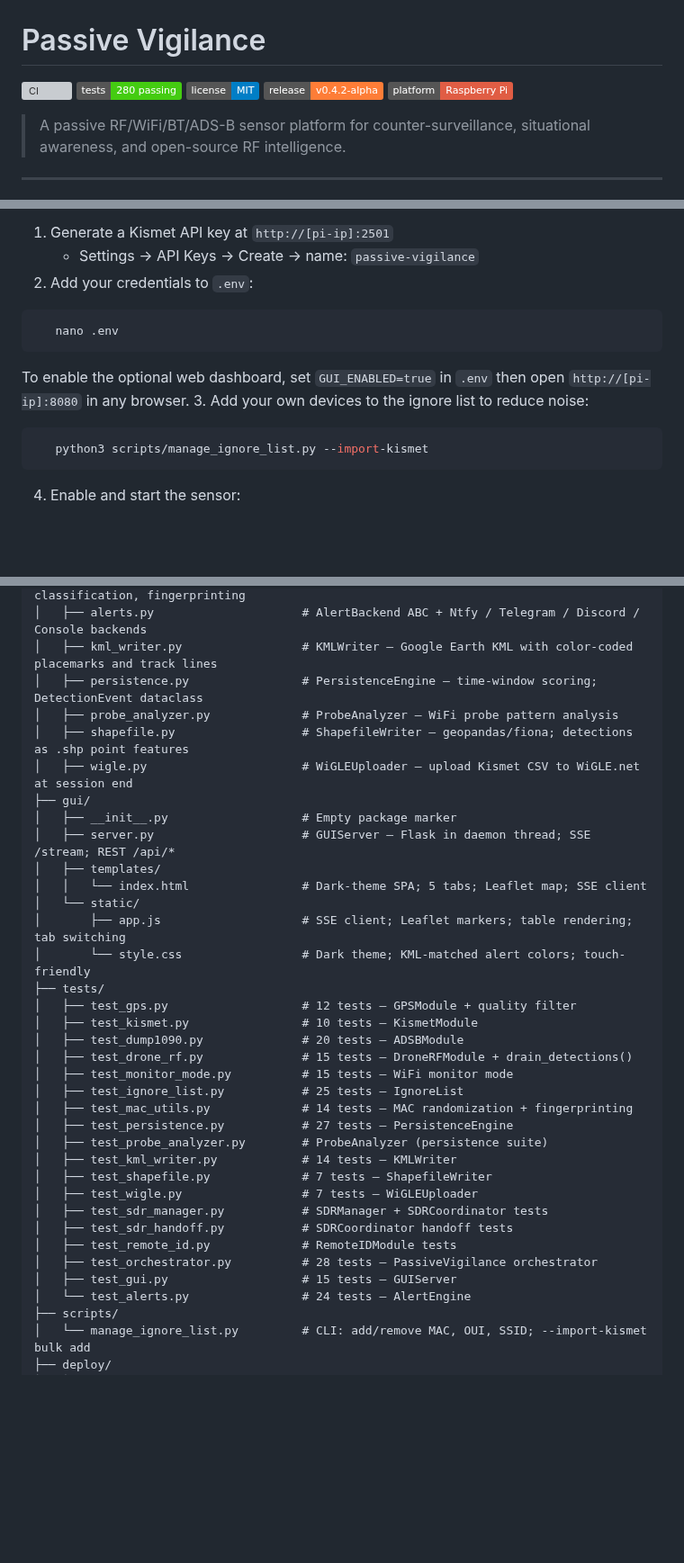
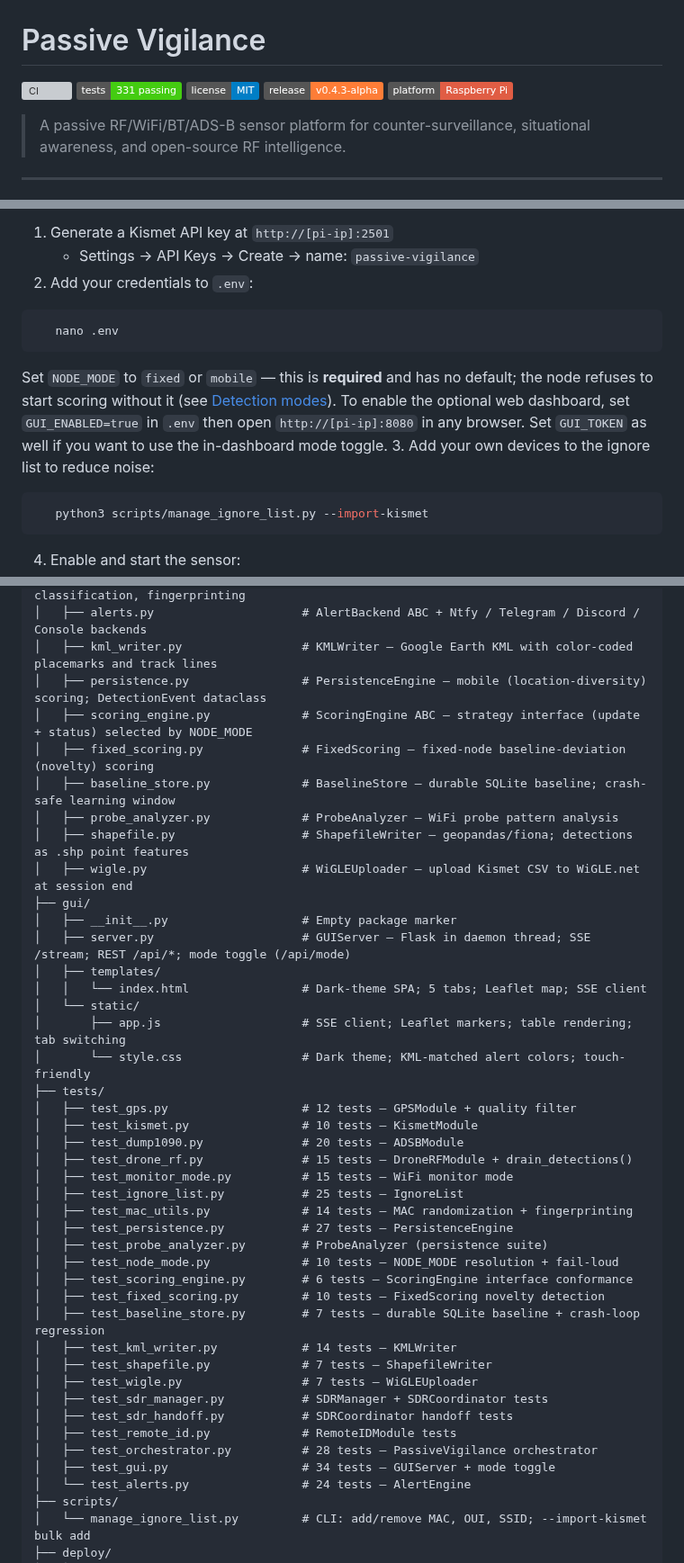
Before and after one commit to Isthistak3n/Passive-Vigilance, a Markdown page: README.md, 3 parts joined by grey strips. Shown at 90% size. Drawn GitHub-style; badges without logos; blank space fills up the shorter version; grey boxes are pictures that could not be loaded.

````diff
--- a/README.md
+++ b/README.md
@@ -1,9 +1,9 @@
 # Passive Vigilance
 
 [![CI](https://github.com/Isthistak3n/Passive-Vigilance/actions/workflows/ci.yml/badge.svg)](https://github.com/Isthistak3n/Passive-Vigilance/actions/workflows/ci.yml)
-[![Tests](https://img.shields.io/badge/tests-280%20passing-brightgreen)](https://github.com/Isthistak3n/Passive-Vigilance/actions)
+[![Tests](https://img.shields.io/badge/tests-331%20passing-brightgreen)](https://github.com/Isthistak3n/Passive-Vigilance/actions)
 [![License](https://img.shields.io/badge/license-MIT-blue)](LICENSE)
-[![Release](https://img.shields.io/badge/release-v0.4.2--alpha-orange)](https://github.com/Isthistak3n/Passive-Vigilance/releases)
+[![Release](https://img.shields.io/badge/release-v0.4.3--alpha-orange)](https://github.com/Isthistak3n/Passive-Vigilance/releases)
 [![Platform](https://img.shields.io/badge/platform-Raspberry%20Pi-red)](https://www.raspberrypi.org/)
 
 > A passive RF/WiFi/BT/ADS-B sensor platform for counter-surveillance,
@@ -169,8 +217,12 @@ After install, follow the on-screen prompts to:
 ```bash
    nano .env
 ```
+   Set `NODE_MODE` to `fixed` or `mobile` — this is **required** and has no
+   default; the node refuses to start scoring without it (see
+   [Detection modes](#detection-modes)).
    To enable the optional web dashboard, set `GUI_ENABLED=true` in `.env`
-   then open `http://[pi-ip]:8080` in any browser.
+   then open `http://[pi-ip]:8080` in any browser. Set `GUI_TOKEN` as well if
+   you want to use the in-dashboard mode toggle.
 3. Add your own devices to the ignore list to reduce noise:
 ```bash
    python3 scripts/manage_ignore_list.py --import-kismet
@@ -210,13 +262,16 @@ Passive-Vigilance/
 │   ├── mac_utils.py                  # MAC randomization detection, type classification, fingerprinting
 │   ├── alerts.py                     # AlertBackend ABC + Ntfy / Telegram / Discord / Console backends
 │   ├── kml_writer.py                 # KMLWriter — Google Earth KML with color-coded placemarks and track lines
-│   ├── persistence.py                # PersistenceEngine — time-window scoring; DetectionEvent dataclass
+│   ├── persistence.py                # PersistenceEngine — mobile (location-diversity) scoring; DetectionEvent dataclass
+│   ├── scoring_engine.py             # ScoringEngine ABC — strategy interface (update + status) selected by NODE_MODE
+│   ├── fixed_scoring.py              # FixedScoring — fixed-node baseline-deviation (novelty) scoring
+│   ├── baseline_store.py             # BaselineStore — durable SQLite baseline; crash-safe learning window
 │   ├── probe_analyzer.py             # ProbeAnalyzer — WiFi probe pattern analysis
 │   ├── shapefile.py                  # ShapefileWriter — geopandas/fiona; detections as .shp point features
 │   ├── wigle.py                      # WiGLEUploader — upload Kismet CSV to WiGLE.net at session end
 ├── gui/
 │   ├── __init__.py                   # Empty package marker
-│   ├── server.py                     # GUIServer — Flask in daemon thread; SSE /stream; REST /api/*
+│   ├── server.py                     # GUIServer — Flask in daemon thread; SSE /stream; REST /api/*; mode toggle (/api/mode)
 │   ├── templates/
 │   │   └── index.html                # Dark-theme SPA; 5 tabs; Leaflet map; SSE client
 │   └── static/
@@ -232,6 +287,10 @@ Passive-Vigilance/
 │   ├── test_mac_utils.py             # 14 tests — MAC randomization + fingerprinting
 │   ├── test_persistence.py           # 27 tests — PersistenceEngine
 │   ├── test_probe_analyzer.py        # ProbeAnalyzer (persistence suite)
+│   ├── test_node_mode.py             # 10 tests — NODE_MODE resolution + fail-loud
+│   ├── test_scoring_engine.py        # 6 tests — ScoringEngine interface conformance
+│   ├── test_fixed_scoring.py         # 10 tests — FixedScoring novelty detection
+│   ├── test_baseline_store.py        # 7 tests — durable SQLite baseline + crash-loop regression
 │   ├── test_kml_writer.py            # 14 tests — KMLWriter
 │   ├── test_shapefile.py             # 7 tests — ShapefileWriter
 │   ├── test_wigle.py                 # 7 tests — WiGLEUploader
@@ -239,7 +298,7 @@ Passive-Vigilance/
 │   ├── test_sdr_handoff.py           # SDRCoordinator handoff tests
 │   ├── test_remote_id.py             # RemoteIDModule tests
 │   ├── test_orchestrator.py          # 28 tests — PassiveVigilance orchestrator
-│   ├── test_gui.py                   # 15 tests — GUIServer
+│   ├── test_gui.py                   # 34 tests — GUIServer + mode toggle
 │   └── test_alerts.py                # 24 tests — AlertEngine
 ├── scripts/
 │   └── manage_ignore_list.py         # CLI: add/remove MAC, OUI, SSID; --import-kismet bulk add
````
Also changed, not shown: other parts of README.md (+57 -5 lines).
